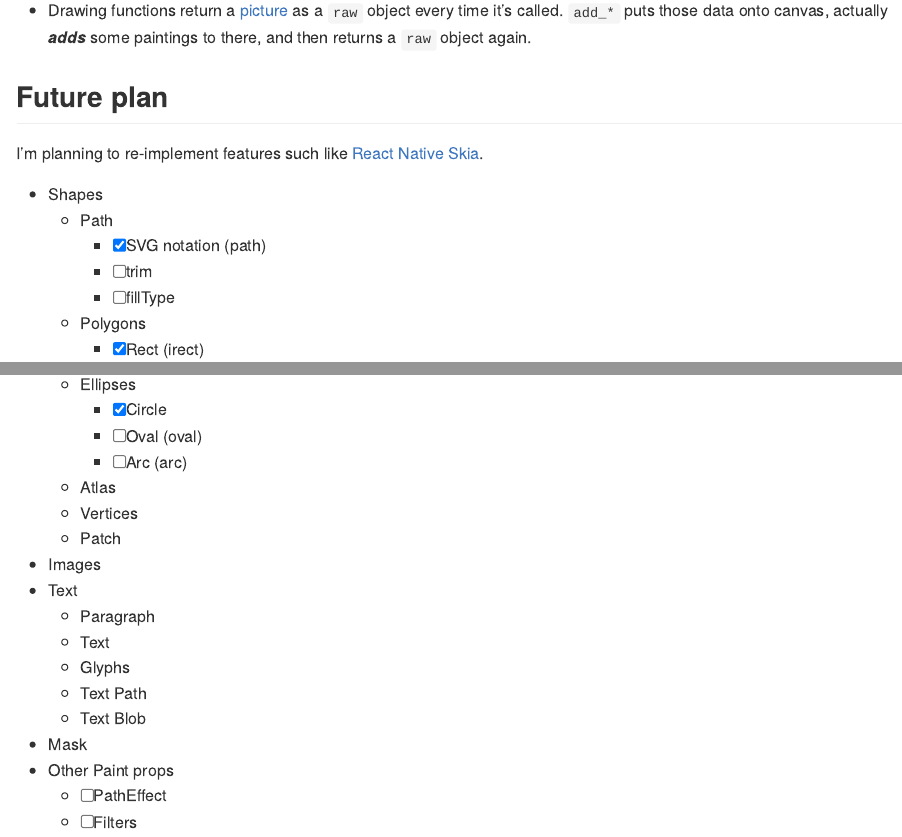
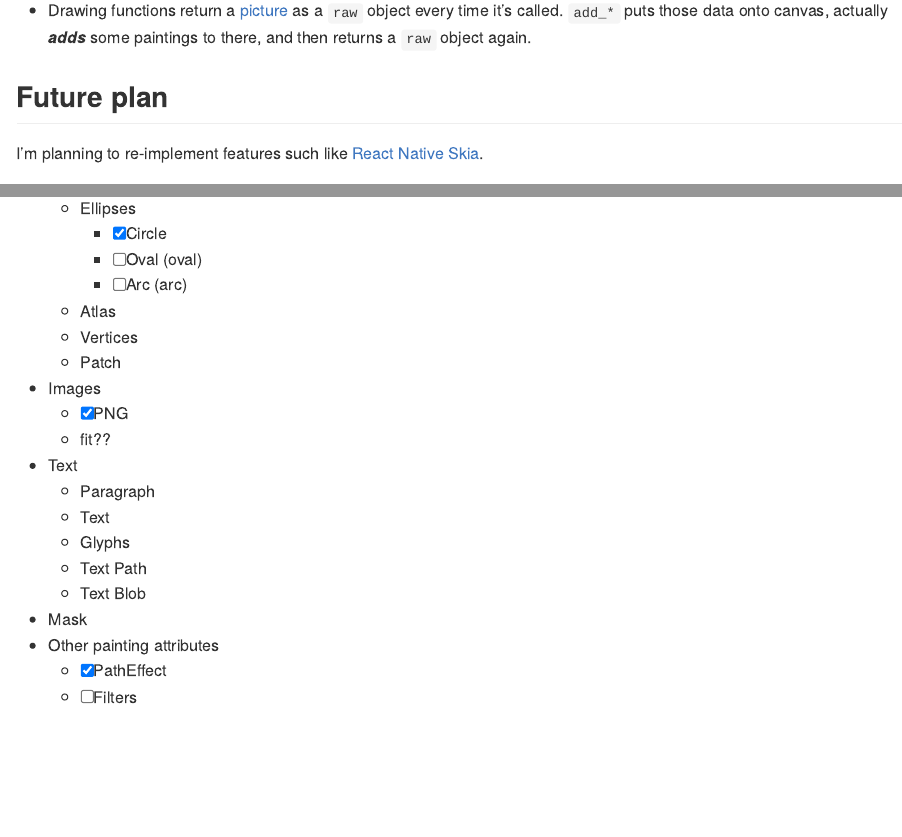
Before and after one commit to paithiov909/skiagd, a Quarto document (README.qmd): the page in a window 1100 px wide, from 290 px down, and a second part further down, joined at a grey line. The pictures show the output file README.md that the author committed with the source, drawn offline in the style of GitHub; long lines of code are wrapped; badge pictures from the web are left out.

```diff
--- a/README.qmd
+++ b/README.qmd
@@ -33,8 +33,6 @@
 - Shapes
   - Path
     - [x] SVG notation (path)
-    - [ ] trim
-    - [ ] fillType
   - Polygons
     - [x] Rect (irect)
     - [ ] RoundedRect (round_rect)
@@ -49,6 +47,8 @@
   - Vertices
   - Patch
 - Images
+  - [x] PNG
+  - fit??
 - Text
   - Paragraph
   - Text
@@ -56,6 +56,6 @@
   - Text Path
   - Text Blob
 - Mask
-- Other Paint props
-  - [ ] PathEffect
+- Other painting attributes
+  - [x] PathEffect
   - [ ] Filters
```
Also changed, not shown: README.md, README.qmd (2 more changed lines), 2 other files.
